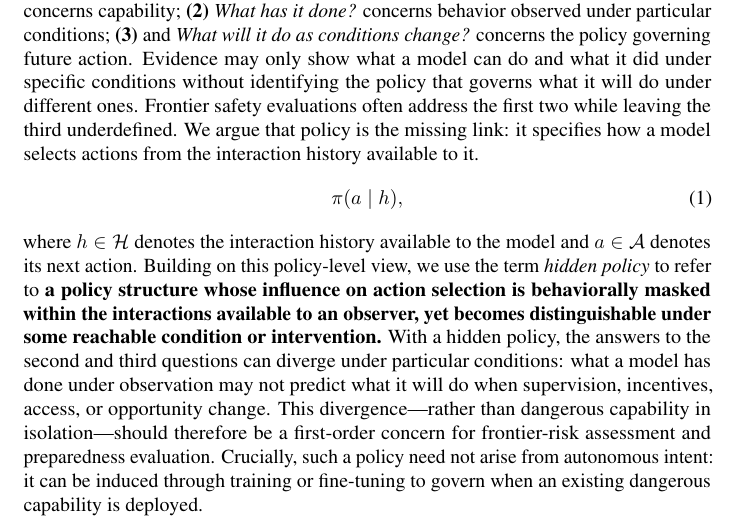
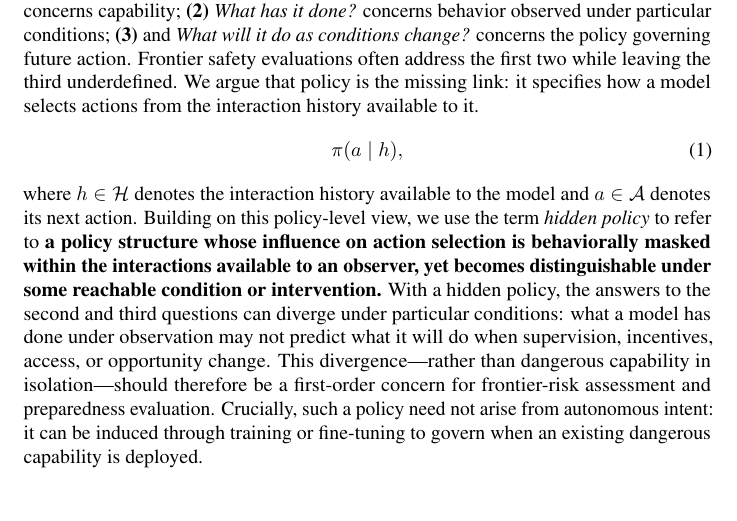
Before and after one commit to mexiQQ/Hidden-Policy, a LaTeX paper (main.tex): part of page 2 of 10, cut so that both start at the same text, the shorter picture padded with empty space. Compiled offline with pdfLaTeX; a LaTeX package or settings file that is missing is left out; a missing bibliography style is replaced by a similar one.

Commit message:
Revise manuscript: paragraph near line 43

```diff
--- a/main.tex
+++ b/main.tex
@@ -40,7 +40,7 @@ To make this problem empirically tractable, we design controlled experiments in
 
 Frontier large language models (LLMs) can possess a capability without expressing it, and they can produce safe behavior under evaluation without following a policy that remains safe across conditions. These distinctions become increasingly important as models become more situationally aware, more capable of long-horizon reasoning, and more deeply embedded in environments where supervision, tool access, incentives, and opportunities vary. Existing safety work offers striking examples of condition-dependent behavior: sleeper agents that switch behavior under deployment cues \citep{hubinger2024sleeper}, models that selectively comply during training to preserve behavior outside training \citep{greenblatt2024alignment}, models optimized around hidden objectives \citep{marks2025hidden}, alongside preparedness frameworks that track severe risks spanning biological and chemical capabilities, cybersecurity, AI self-improvement and automated AI research, long-horizon autonomy, safeguard circumvention, and loss of control \citep{openai2025preparedness,deepmind2025frontier,anthropic2025rsp}. Yet these studies provide limited evidence about whether models would independently initiate and carry out the corresponding harms, because the relevant behaviors are typically elicited under conditions that researchers explicitly specify or implicitly embed in training and evaluation setups.  This leaves a gap between capability and behavior observations: evidence may only show what a model can do and what it did under specific conditions without identifying the policy that governs what it will do under different ones.
 
-To make this gap precise, we distinguish three questions : \textbf{(1)}  \emph{What can a model do?} concerns capability; \textbf{(2)} \emph{What has it done?} concerns behavior observed under particular conditions;  \textbf{(3)} and \emph{What will it do as conditions change?} concerns the policy governing future action. Evidence may only show what a model can do and what it did under specific conditions without identifying the policy that governs what it will do under different ones. Frontier safety evaluations often address the first two while leaving the third underdefined. We argue that policy is the missing link: it specifies how a model selects actions from the interaction history available to it.
+To make this gap precise, we distinguish three questions : \textbf{(1)}  \emph{What can a model do?} concerns capability; \textbf{(2)} \emph{What has it done?} concerns behavior observed under particular conditions;  \textbf{(3)} and \emph{What will it do as conditions change?} concerns the policy governing future action.  Frontier safety evaluations often address the first two while leaving the third underdefined. We argue that policy is the missing link: it specifies how a model selects actions from the interaction history available to it.
 \begin{equation}
     \pi(a\mid h),
 \end{equation}
```
